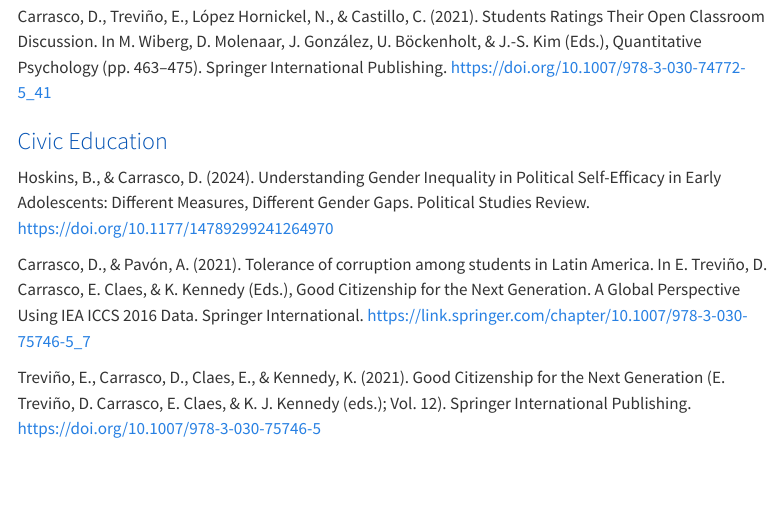
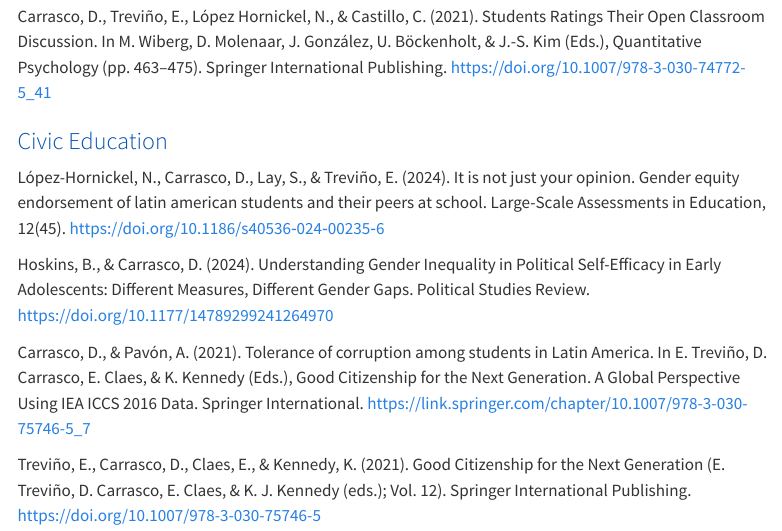
Before and after one commit to dacarras/dacarras.github.io, a Quarto document (index.qmd): the page in a window 1100 px wide, from 1470 px down. Rendered offline with R 4.5, knitr and Pandoc in place of Quarto, with nearby package versions; menus at the side of the page are left out.

Commit message:
update publications

```diff
--- a/index.qmd
+++ b/index.qmd
@@ -47,6 +47,8 @@ Carrasco, D., Treviño, E., López Hornickel, N., & Castillo, C. (2021). Student
 
 ### <span style="color: #0453B4"> Civic Education </span>
 
+López-Hornickel, N., Carrasco, D., Lay, S., & Treviño, E. (2024). It is not just your opinion. Gender equity endorsement of latin american students and their peers at school. Large-Scale Assessments in Education, 12(45). <https://doi.org/10.1186/s40536‑024‑00235‑6>
+
 Hoskins, B., & Carrasco, D. (2024). Understanding Gender Inequality in Political Self-Efficacy in Early Adolescents: Different Measures, Different Gender Gaps. Political Studies Review. <https://doi.org/10.1177/14789299241264970>
 
 Carrasco, D., & Pavón, A. (2021). Tolerance of corruption among students in Latin America. In E. Treviño, D. Carrasco, E. Claes, & K. Kennedy (Eds.), Good Citizenship for the Next Generation. A Global Perspective Using IEA ICCS 2016 Data. Springer International. <https://link.springer.com/chapter/10.1007/978-3-030-75746-5_7>
```
Also changed, not shown: 3 other files.
